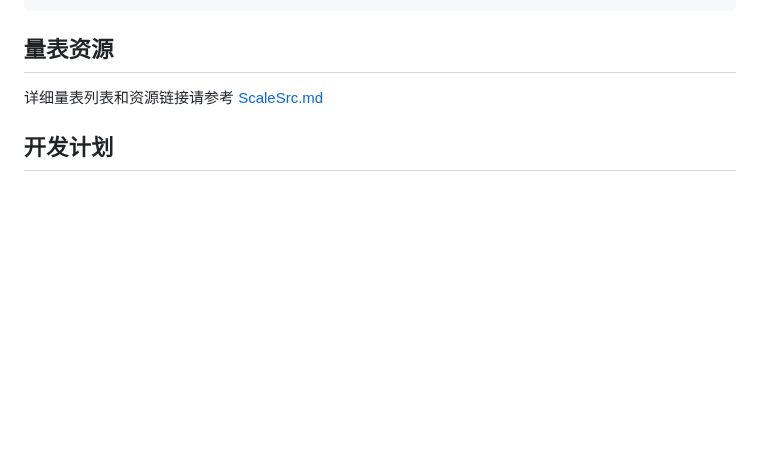
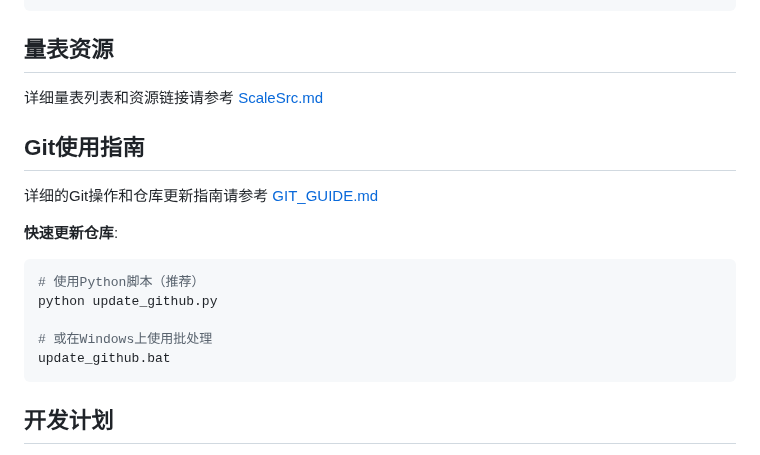
Before and after one commit to 2921323707/Psychological_Assesment, a Markdown page: README.md, the part around the change. Rendered like a GitHub page; blank space fills up the shorter version.

Commit message:
Update: Add Git guide reference to README

````diff
--- a/README.md
+++ b/README.md
@@ -138,6 +138,19 @@ Body: {
 
 详细量表列表和资源链接请参考 [ScaleSrc.md](ScaleSrc.md)
 
+## Git使用指南
+
+详细的Git操作和仓库更新指南请参考 [GIT_GUIDE.md](GIT_GUIDE.md)
+
+**快速更新仓库**:
+```bash
+# 使用Python脚本（推荐）
+python update_github.py
+
+# 或在Windows上使用批处理
+update_github.bat
+```
+
 ## 开发计划
 
 - [ ] 用户注册登录系统
````
